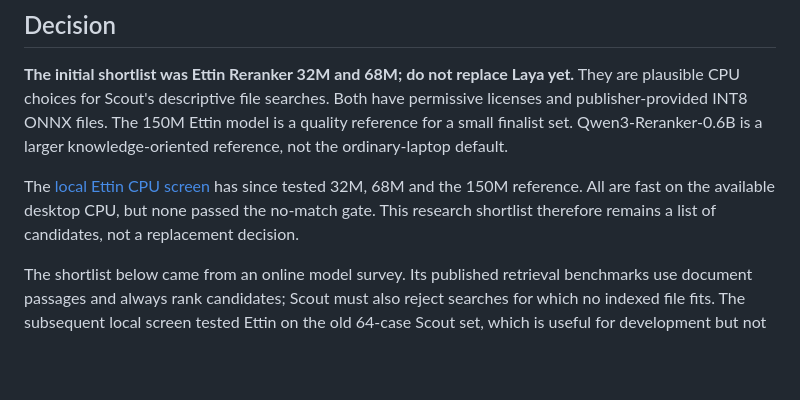
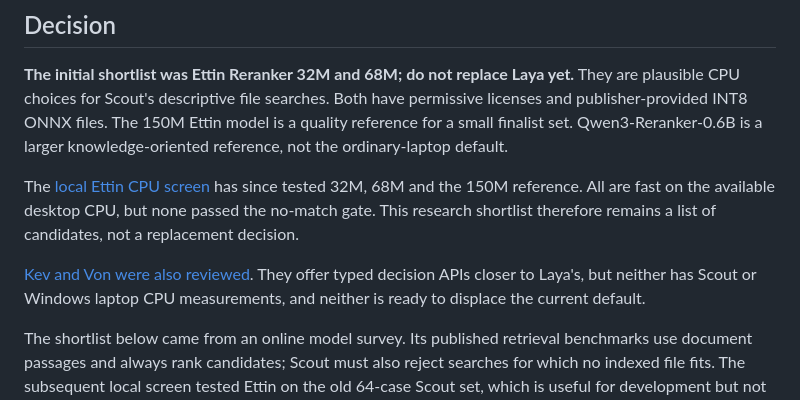
Before and after one commit to adilzubair/scout, a Markdown page: docs/LAYA_REPLACEMENT_RESEARCH.md, the part around the change. Drawn GitHub-style; blank space fills up the shorter version.

Commit message:
Document Kev and Von suitability for Scout search

```diff
--- a/docs/LAYA_REPLACEMENT_RESEARCH.md
+++ b/docs/LAYA_REPLACEMENT_RESEARCH.md
@@ -13,6 +13,10 @@ The [local Ettin CPU screen](ETTIN_OFFLINE_SCREEN.md) has since tested 32M,
 68M and the 150M reference. All are fast on the available desktop CPU, but
 none passed the no-match gate. This research shortlist therefore remains a
 list of candidates, not a replacement decision.
+
+[Kev and Von were also reviewed](KEV_VON_RESEARCH.md). They offer typed
+decision APIs closer to Laya's, but neither has Scout or Windows laptop CPU
+measurements, and neither is ready to displace the current default.
 
 The shortlist below came from an online model survey. Its published retrieval
 benchmarks use document passages and always rank candidates; Scout must also
```
Also changed, not shown: docs/KEV_VON_RESEARCH.md (added, +94 -0 lines).
